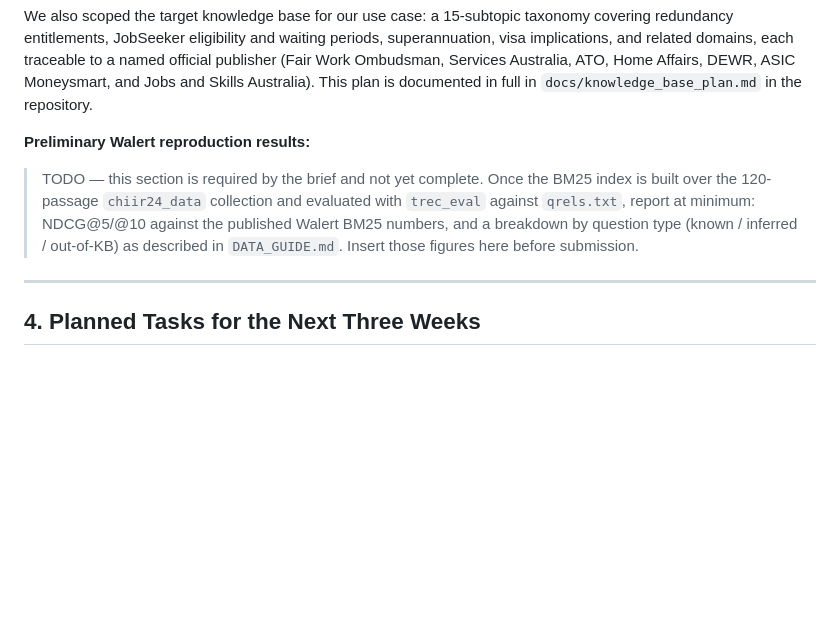
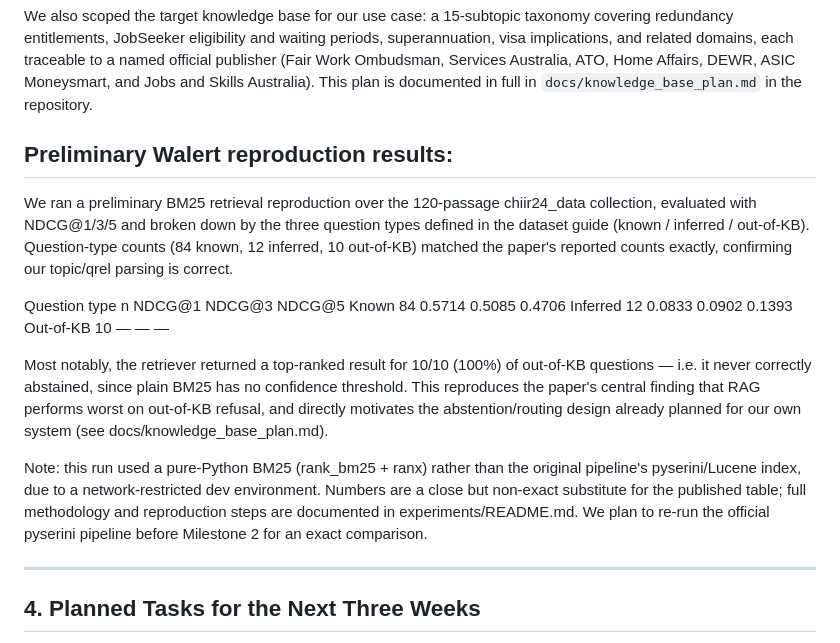
Before and after one commit to dj-darknight/govassist-rag, a Markdown page: docs/milestone1_report.md, the part around the change. GitHub-like rendering; blank space fills up the shorter version.

```diff
--- a/docs/milestone1_report.md
+++ b/docs/milestone1_report.md
@@ -54,13 +54,18 @@ implications, and related domains, each traceable to a named official publisher
 Ombudsman, Services Australia, ATO, Home Affairs, DEWR, ASIC Moneysmart, and Jobs and Skills
 Australia). This plan is documented in full in `docs/knowledge_base_plan.md` in the repository.
 
-**Preliminary Walert reproduction results:**
+## Preliminary Walert reproduction results:
 
-> TODO — this section is required by the brief and not yet complete. Once the BM25 index is
-> built over the 120-passage `chiir24_data` collection and evaluated with `trec_eval` against
-> `qrels.txt`, report at minimum: NDCG@5/@10 against the published Walert BM25 numbers, and a
-> breakdown by question type (known / inferred / out-of-KB) as described in `DATA_GUIDE.md`.
-> Insert those figures here before submission.
+We ran a preliminary BM25 retrieval reproduction over the 120-passage chiir24_data collection, evaluated with NDCG@1/3/5 and broken down by the three question types defined in the dataset guide (known / inferred / out-of-KB). Question-type counts (84 known, 12 inferred, 10 out-of-KB) matched the paper's reported counts exactly, confirming our topic/qrel parsing is correct.
+
+Question type	n	NDCG@1	NDCG@3	NDCG@5
+Known	84	0.5714	0.5085	0.4706
+Inferred	12	0.0833	0.0902	0.1393
+Out-of-KB	10	—	—	—
+
+Most notably, the retriever returned a top-ranked result for 10/10 (100%) of out-of-KB questions — i.e. it never correctly abstained, since plain BM25 has no confidence threshold. This reproduces the paper's central finding that RAG performs worst on out-of-KB refusal, and directly motivates the abstention/routing design already planned for our own system (see docs/knowledge_base_plan.md).
+
+Note: this run used a pure-Python BM25 (rank_bm25 + ranx) rather than the original pipeline's pyserini/Lucene index, due to a network-restricted dev environment. Numbers are a close but non-exact substitute for the published table; full methodology and reproduction steps are documented in experiments/README.md. We plan to re-run the official pyserini pipeline before Milestone 2 for an exact comparison.
 
 ---
 
```
